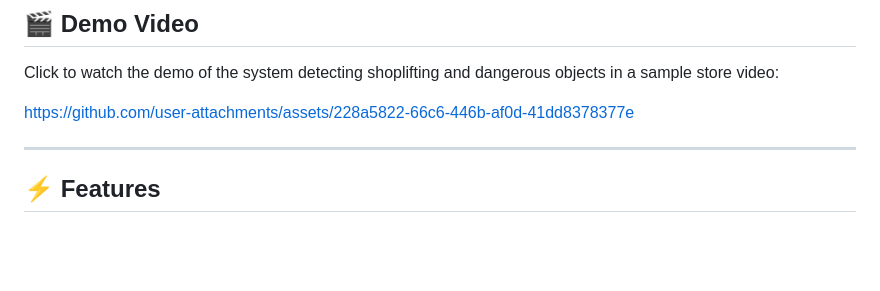
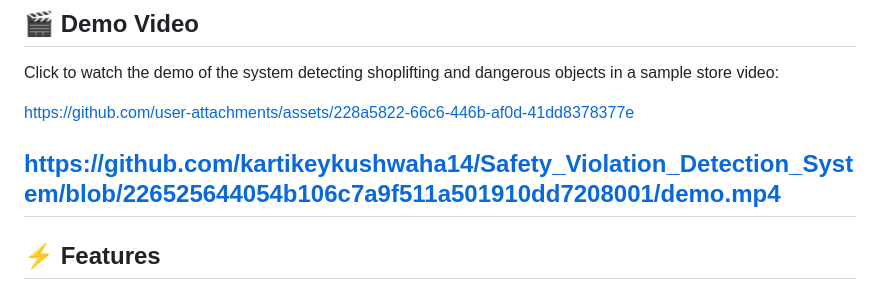
Before and after one commit to kartikeykushwaha14/Safety_Violation_Detection_System, a Markdown page: README.md, the part around the change. Rendered like a GitHub page; blank space fills up the shorter version.

```diff
--- a/README.md
+++ b/README.md
@@ -23,7 +23,7 @@ Click to watch the demo of the system detecting shoplifting and dangerous object
 https://github.com/user-attachments/assets/228a5822-66c6-446b-af0d-41dd8378377e
 
 
-
+https://github.com/kartikeykushwaha14/Safety_Violation_Detection_System/blob/226525644054b106c7a9f511a501910dd7208001/demo.mp4
 ---
 
 ## ⚡ Features
```
